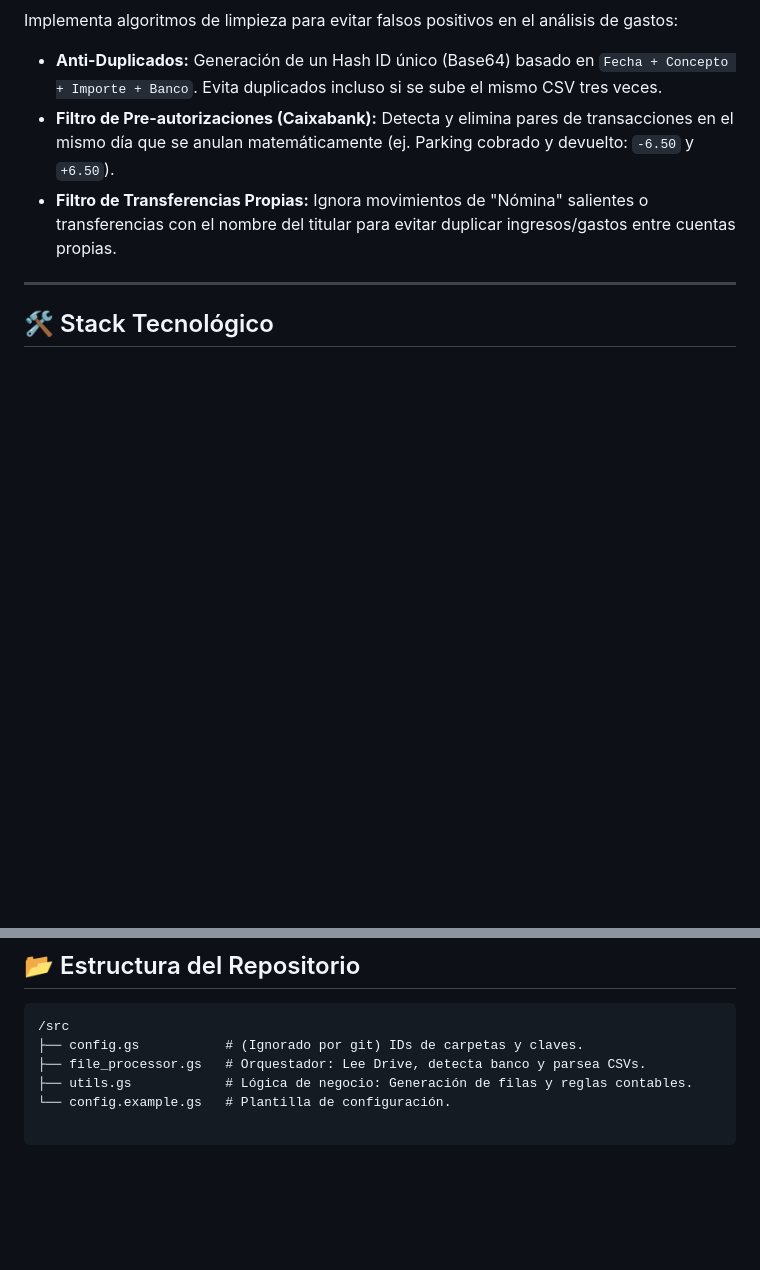
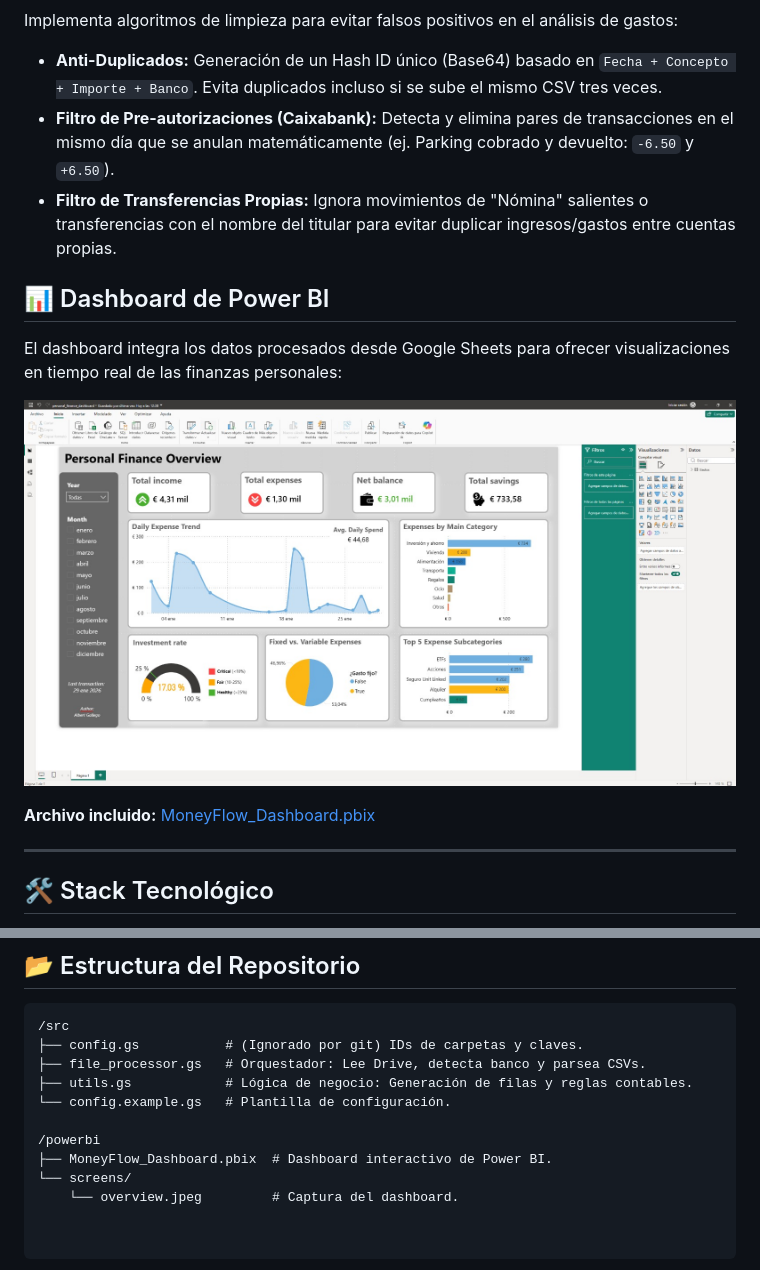
Before and after one commit to AlbertGallegoJimenez/MoneyFlow-Automata, a Markdown page: README.md, 2 parts joined by grey strips. Rendered like a GitHub page; pictures changed too: powerbi/screens/overview.jpeg (added); blank space fills up the shorter version.

Commit message:
Add Power BI dashboard and overview screenshot
Add initial Power BI report file (powerbi/MoneyFlow_Dashboard.pbix) and an overview image (powerbi/screens/overview.jpeg) for the MoneyFlow dashboard. These are binary assets representing the dashboard and a visual preview for documentation or review.

```diff
--- a/README.md
+++ b/README.md
@@ -26,6 +26,15 @@ Implementa algoritmos de limpieza para evitar falsos positivos en el análisis d
 - **Filtro de Pre-autorizaciones (Caixabank):** Detecta y elimina pares de transacciones en el mismo día que se anulan matemáticamente (ej. Parking cobrado y devuelto: `-6.50` y `+6.50`).
 - **Filtro de Transferencias Propias:** Ignora movimientos de "Nómina" salientes o transferencias con el nombre del titular para evitar duplicar ingresos/gastos entre cuentas propias.
 
+
+## 📊 Dashboard de Power BI
+
+El dashboard integra los datos procesados desde Google Sheets para ofrecer visualizaciones en tiempo real de las finanzas personales:
+
+![MoneyFlow Dashboard](powerbi/screens/overview.jpeg)
+
+**Archivo incluido:** [MoneyFlow_Dashboard.pbix](powerbi/MoneyFlow_Dashboard.pbix)
+
 ---
 
 ## 🛠️ Stack Tecnológico
@@ -43,3 +52,8 @@ Implementa algoritmos de limpieza para evitar falsos positivos en el análisis d
 ├── file_processor.gs   # Orquestador: Lee Drive, detecta banco y parsea CSVs.
 ├── utils.gs            # Lógica de negocio: Generación de filas y reglas contables.
 └── config.example.gs   # Plantilla de configuración.
+
+/powerbi
+├── MoneyFlow_Dashboard.pbix  # Dashboard interactivo de Power BI.
+└── screens/
+    └── overview.jpeg         # Captura del dashboard.
```
Also changed, not shown: 1 other file.
